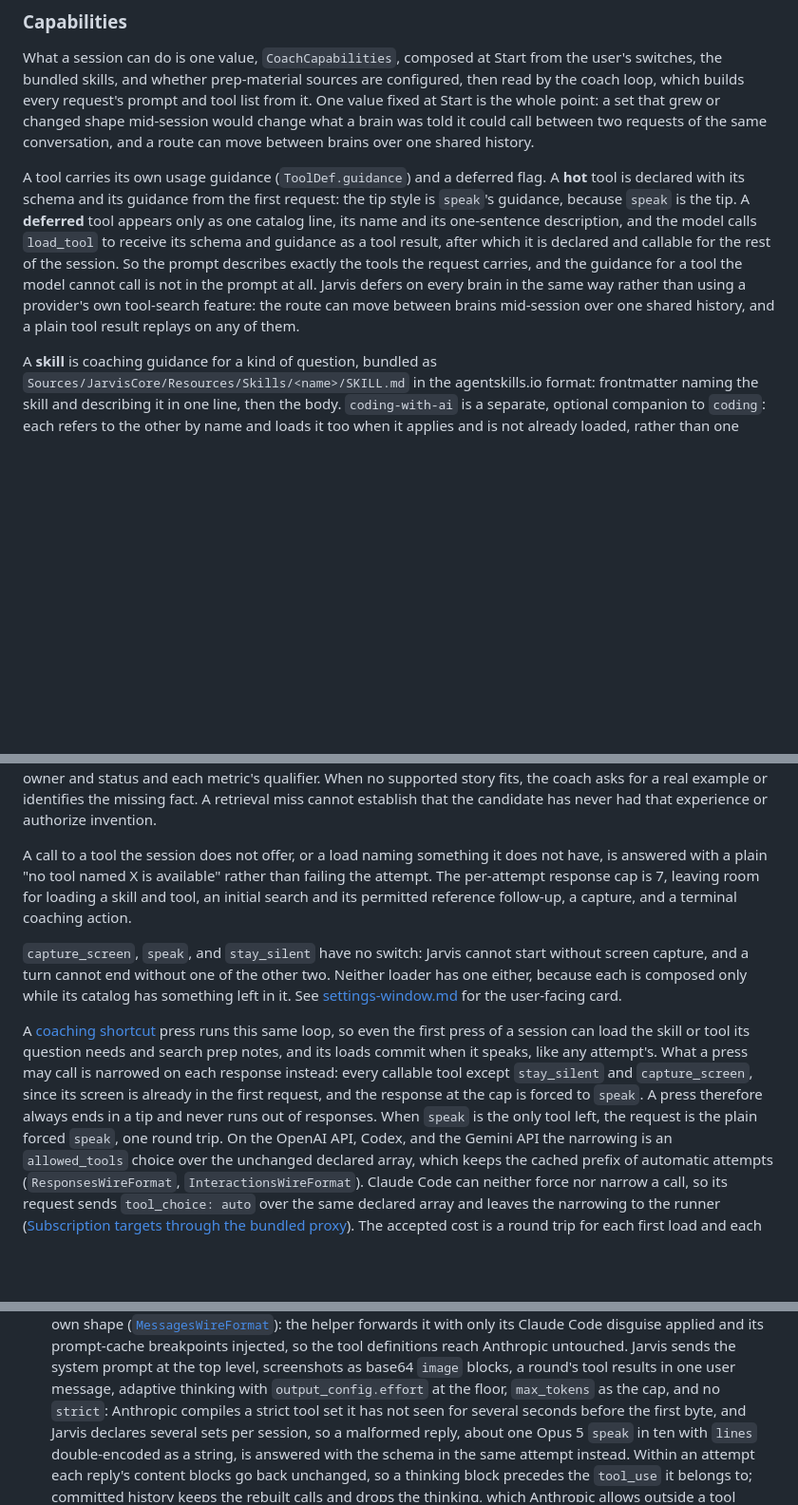
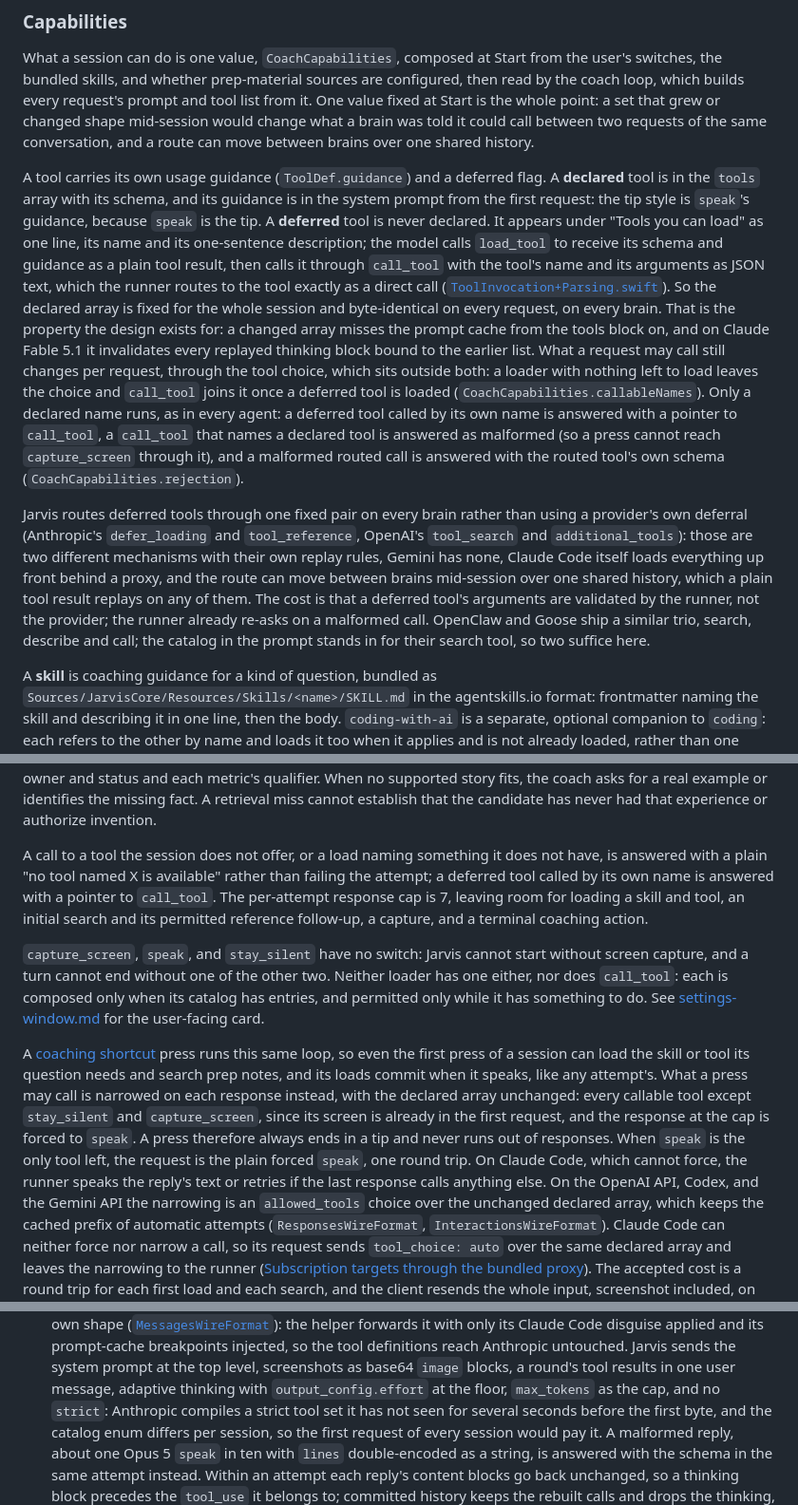
Before and after one commit to JINGBANZ/jarvis, a Markdown page: wiki/architecture.md, 3 parts joined by grey strips. Shown at 95% size. Rendered like a GitHub page; blank space fills up the shorter version.

Commit message:
docs(wiki): describe the fixed tool list and the call_tool dispatcher
Co-Authored-By: Claude Opus 5.5 (1M context) <noreply@anthropic.com>

```diff
--- a/wiki/architecture.md
+++ b/wiki/architecture.md
@@ -180,15 +180,33 @@ point: a set that grew or changed shape mid-session would change what a brain wa
 between two requests of the same conversation, and a route can move between brains over one shared
 history.
 
-A tool carries its own usage guidance (`ToolDef.guidance`) and a deferred flag. A **hot** tool is
-declared with its schema and its guidance from the first request: the tip style is `speak`'s
-guidance, because `speak` is the tip. A **deferred** tool appears only as one catalog line, its name
-and its one-sentence description, and the model calls `load_tool` to receive its schema and
-guidance as a tool result, after which it is declared and callable for the rest of the session. So
-the prompt describes exactly the tools the request carries, and the guidance for a tool the model
-cannot call is not in the prompt at all. Jarvis defers on every brain in the same way rather than
-using a provider's own tool-search feature: the route can move between brains mid-session over one
-shared history, and a plain tool result replays on any of them.
+A tool carries its own usage guidance (`ToolDef.guidance`) and a deferred flag. A **declared** tool
+is in the `tools` array with its schema, and its guidance is in the system prompt from the first
+request: the tip style is `speak`'s guidance, because `speak` is the tip. A **deferred** tool is
+never declared. It appears under "Tools you can load" as one line, its name and its one-sentence
+description; the model calls `load_tool` to receive its schema and guidance as a plain tool result,
+then calls it through `call_tool` with the tool's name and its arguments as JSON text, which the
+runner routes to the tool exactly as a direct call
+([`ToolInvocation+Parsing.swift`](../Sources/JarvisCore/Brain/ToolInvocation+Parsing.swift)). So the
+declared array is fixed for the whole session and byte-identical on every request, on every brain.
+That is the property the design exists for: a changed array misses the prompt cache from the tools
+block on, and on Claude Fable 5.1 it invalidates every replayed thinking block bound to the earlier
+list. What a request may call still changes per request, through the tool choice, which sits outside
+both: a loader with nothing left to load leaves the choice and `call_tool` joins it once a deferred
+tool is loaded (`CoachCapabilities.callableNames`). Only a declared name runs, as in every agent: a
+deferred tool called by its own name is answered with a pointer to `call_tool`, a `call_tool` that
+names a declared tool is answered as malformed (so a press cannot reach `capture_screen` through
+it), and a malformed routed call is answered with the routed tool's own schema
+(`CoachCapabilities.rejection`).
+
+Jarvis routes deferred tools through one fixed pair on every brain rather than using a provider's
+own deferral (Anthropic's `defer_loading` and `tool_reference`, OpenAI's `tool_search` and
+`additional_tools`): those are two different mechanisms with their own replay rules, Gemini has
+none, Claude Code itself loads everything up front behind a proxy, and the route can move between
+brains mid-session over one shared history, which a plain tool result replays on any of them. The
+cost is that a deferred tool's arguments are validated by the runner, not the provider; the runner
+already re-asks on a malformed call. OpenClaw and Goose ship a similar trio, search, describe and
+call; the catalog in the prompt stands in for their search tool, so two suffice here.
 
 A **skill** is coaching guidance for a kind of question, bundled as
 `Sources/JarvisCore/Resources/Skills/<name>/SKILL.md` in the agentskills.io format: frontmatter
@@ -271,22 +289,25 @@ the missing fact. A retrieval miss cannot establish that the candidate has never
 or authorize invention.
 
 A call to a tool the session does not offer, or a load naming something it does not have, is answered
-with a plain "no tool named X is available" rather than failing the attempt. The per-attempt response
+with a plain "no tool named X is available" rather than failing the attempt; a deferred tool called
+by its own name is answered with a pointer to `call_tool`. The per-attempt response
 cap is 7, leaving room for loading a skill and tool, an initial search and its permitted reference
 follow-up, a capture, and a terminal coaching action.
 
 `capture_screen`, `speak`, and `stay_silent` have no switch: Jarvis cannot start without screen
-capture, and a turn cannot end without one of the other two. Neither loader has one either, because
-each is composed only while its catalog has something left in it. See
+capture, and a turn cannot end without one of the other two. Neither loader has one either, nor does
+`call_tool`: each is composed only when its catalog has entries, and permitted only while it has
+something to do. See
 [settings-window.md](./settings-window.md) for the user-facing card.
 
 A [coaching shortcut](#on-demand-coaching-shortcuts) press runs this same loop, so even the first press
 of a session can load the skill or tool its question needs and search prep notes, and its loads commit
-when it speaks, like any attempt's. What a press may call is narrowed on each response instead: every
-callable tool except `stay_silent` and `capture_screen`, since its screen is already in the first
-request, and the response at the cap is forced to `speak`. A press therefore always ends in a tip and
-never runs out of responses. When `speak` is the only tool left, the request is the plain forced
-`speak`, one round trip. On the OpenAI API, Codex, and the Gemini API the narrowing is an
+when it speaks, like any attempt's. What a press may call is narrowed on each response instead,
+with the declared array unchanged: every callable tool except `stay_silent` and `capture_screen`,
+since its screen is already in the first request, and the response at the cap is forced to `speak`.
+A press therefore always ends in a tip and never runs out of responses. When `speak` is the only tool
+left, the request is the plain forced `speak`, one round trip. On Claude Code, which cannot force,
+the runner speaks the reply's text or retries if the last response calls anything else. On the OpenAI API, Codex, and the Gemini API the narrowing is an
 `allowed_tools` choice over the unchanged declared array, which keeps the cached prefix of automatic
 attempts (`ResponsesWireFormat`, `InteractionsWireFormat`). Claude Code can neither force nor
 narrow a call, so its request sends `tool_choice: auto` over the same declared array and leaves the
@@ -1074,9 +1095,9 @@ is about 60 MB on disk and 20 MB per update.
   top level, screenshots as base64 `image` blocks, a round's tool results in one user message,
   adaptive thinking with `output_config.effort` at the floor, `max_tokens` as the cap, and no
   `strict`: Anthropic compiles a strict tool set it has not seen for several seconds before the first
-  byte, and Jarvis declares several sets per session, so a malformed reply, about one Opus 5 `speak`
-  in ten with `lines` double-encoded as a string, is answered with the schema in the same attempt
-  instead. Within an attempt each reply's content blocks go back unchanged, so a thinking block
+  byte, and the catalog enum differs per session, so the first request of every session would pay
+  it. A malformed reply, about one Opus 5 `speak` in ten with `lines` double-encoded as a string, is
+  answered with the schema in the same attempt instead. Within an attempt each reply's content blocks go back unchanged, so a thinking block
   precedes the `tool_use` it belongs to; committed history keeps the rebuilt calls and drops the
   thinking, which Anthropic allows outside a tool round. The tool-less history summarizer on Haiku 4.5
   sends neither thinking nor effort, which that model rejects. The helper's default cloak stays on:
```
Also changed, not shown: other parts of wiki/architecture.md (+2 -2 lines).
